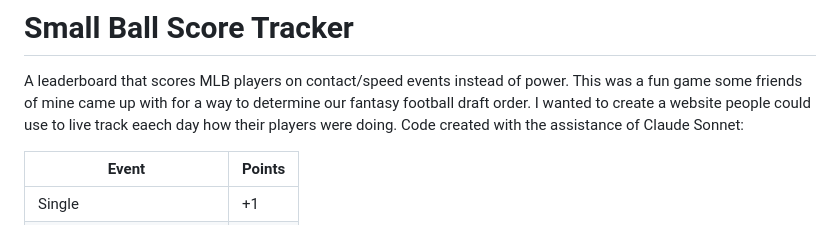
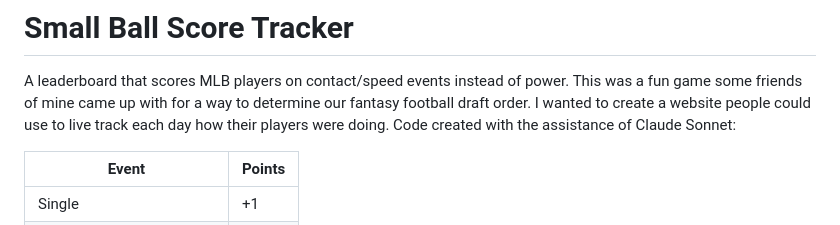
Before and after one commit to andrew-chapman-bc/mlb-score-tracker, a Markdown page: README.md, the part around the change. GitHub-like rendering.

Commit message:
Fixed typo

```diff
--- a/README.md
+++ b/README.md
@@ -3,7 +3,7 @@
 A leaderboard that scores MLB players on contact/speed events instead of
 power. This was a fun game some friends of mine came up with for a
 way to determine our fantasy football draft order. I wanted to create
-a website people could use to live track eaech day how their players
+a website people could use to live track each day how their players
 were doing. Code created with the assistance of Claude Sonnet:
 
 | Event | Points |
```
